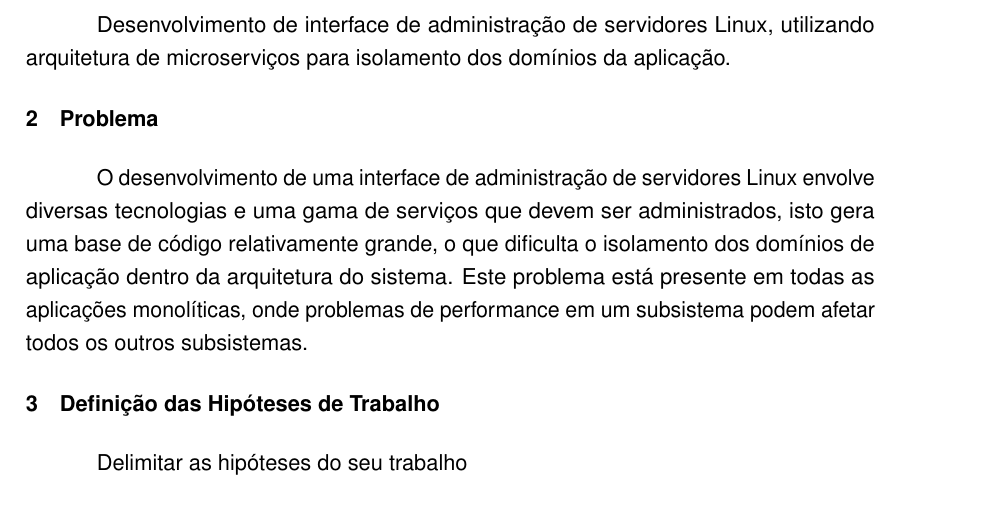
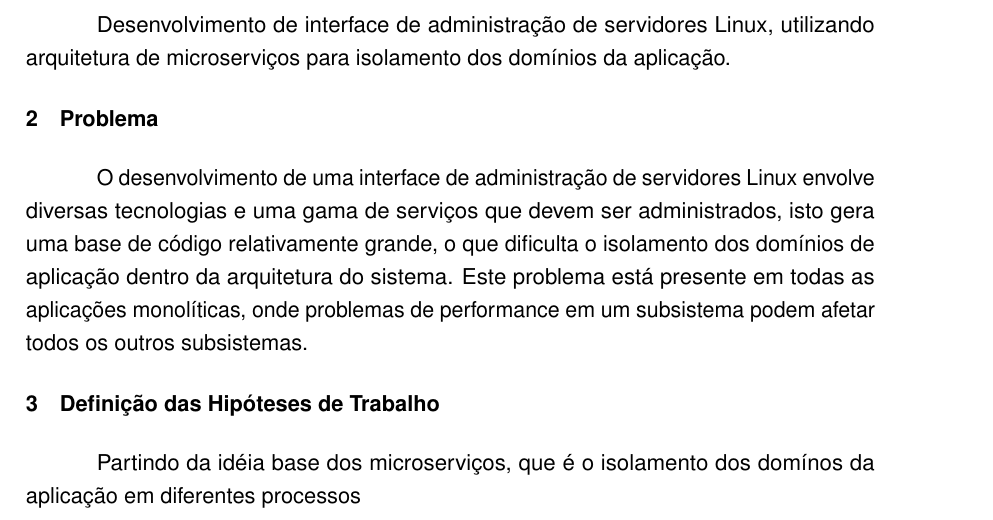
Before and after one commit to rudineirk/pre_projeto_tcc, a LaTeX thesis (pre_projeto.tex, which reads pre_projeto/hipoteses.tex): part of page 1 of 5, cut so that both start at the same text. Compiled offline with pdfLaTeX.

Commit message:
Start hyphotesis description

```diff
--- a/pre_projeto/hipoteses.tex
+++ b/pre_projeto/hipoteses.tex
@@ -1,3 +1,4 @@
 \section{Definição das Hipóteses de Trabalho}
 
-  Delimitar as hipóteses do seu trabalho
+  Partindo da idéia base dos microserviços, que é o isolamento dos domínos da
+  aplicação em diferentes processos
```
